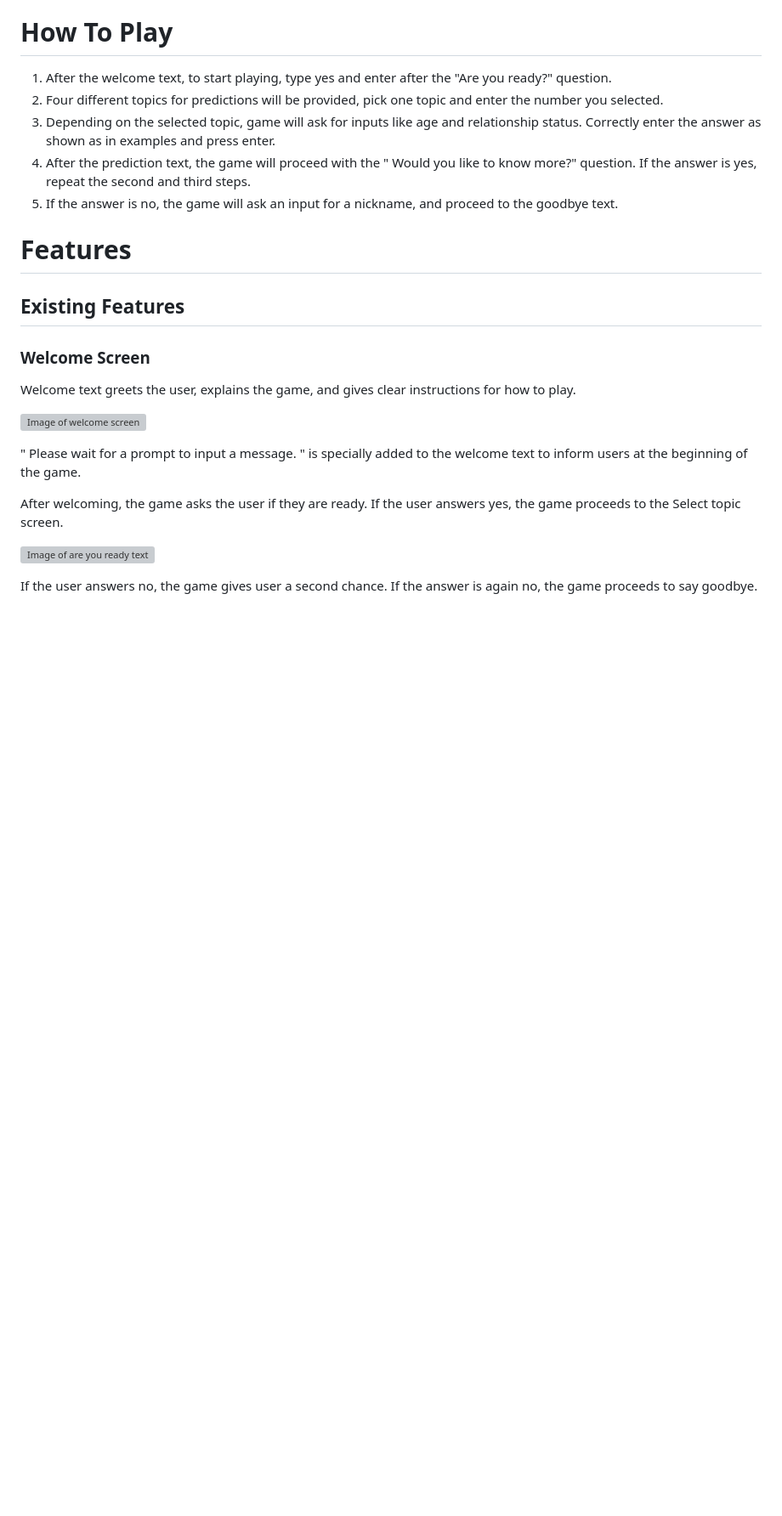
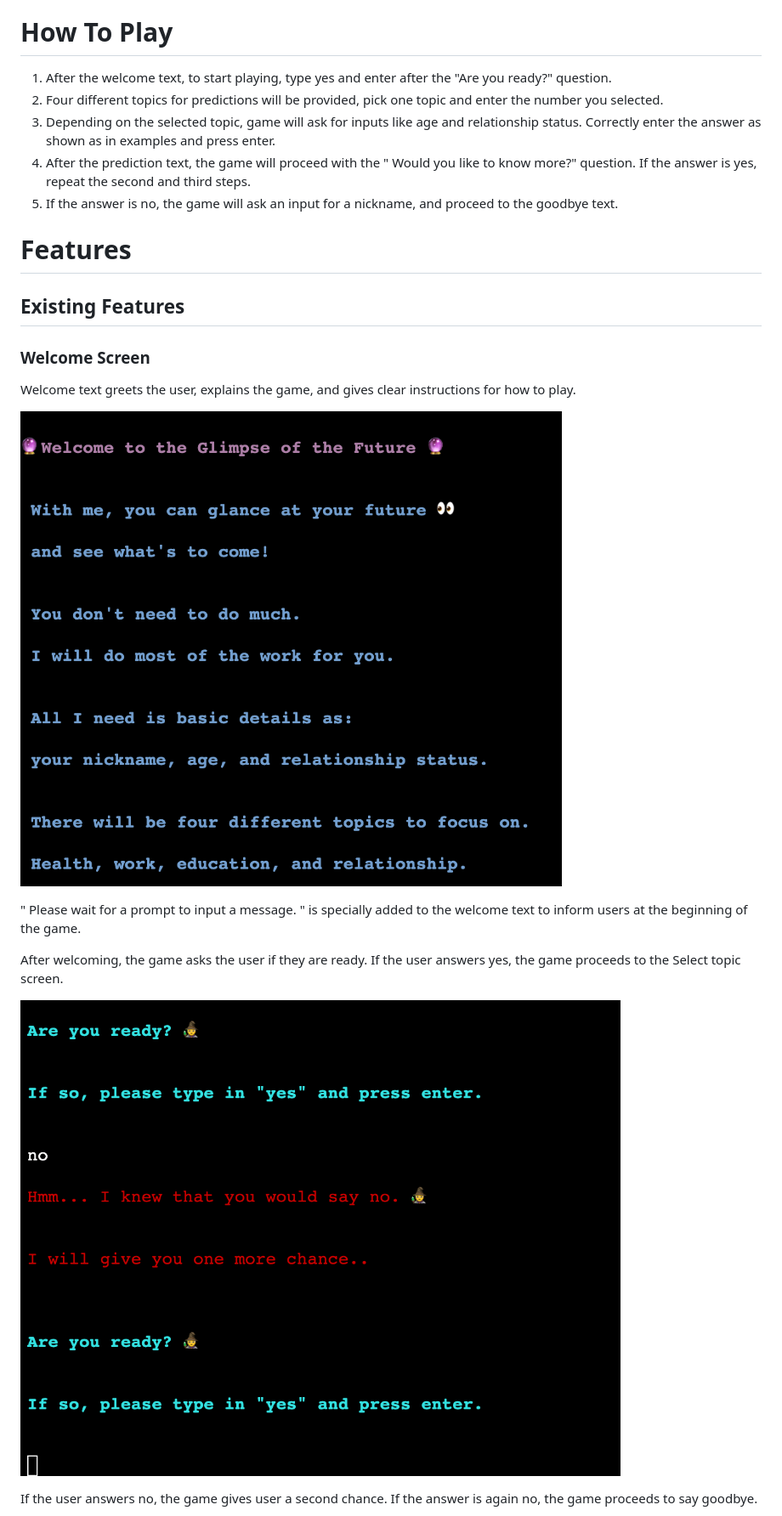
Before and after one commit to SerraKD/glimpse-of-future, a Markdown page: README.md, the part around the change printed below. Shown: that part at 85% size. Rendered like a GitHub page; blank space fills up the shorter version; grey boxes are pictures that could not be loaded.

```diff
--- a/README.md
+++ b/README.md
@@ -102,13 +102,13 @@ As a user, i want to;
 
 Welcome text greets the user, explains the game, and gives clear instructions for how to play.
 
-![Image of welcome screen]()
+![Image of welcome screen](docs-readme/welcome-screen.png)
 
 " Please wait for a prompt to input a message. " is specially added to the welcome text to inform users at the beginning of the game.
 
 After welcoming, the game asks the user if they are ready. If the user answers yes, the game proceeds to the Select topic screen.
 
-![Image of are you ready text]()
+![Image of are you ready text](docs-readme/are-you-ready.png)
 
 If the user answers no, the game gives user a second chance. If the answer is again no, the game proceeds to say goodbye.
 
```
Also changed, not shown: other parts of README.md (+15 -21 lines), docs-readme/invalid-input.png (renamed from docs-readme/invalid input.png).
